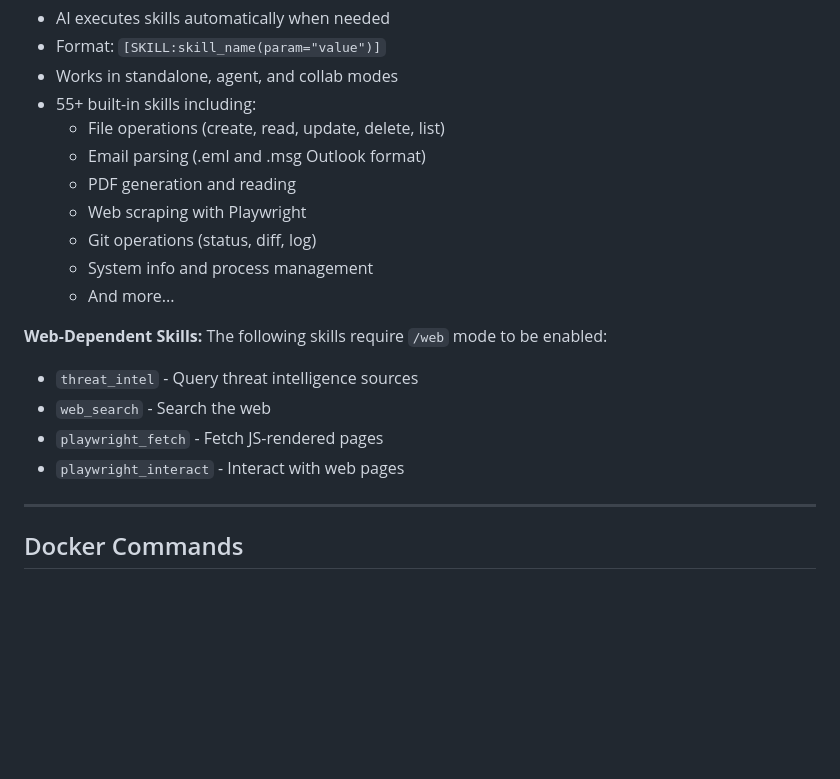
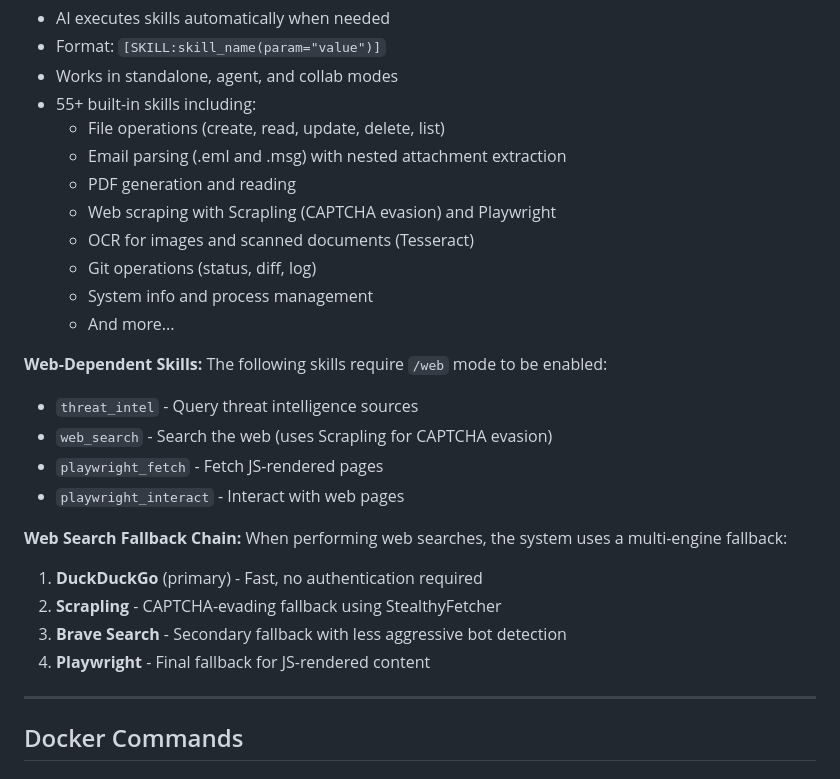
Before and after one commit to frontierstack/Open-Source-Model-Manager, a Markdown page: COMMANDS.md, the part around the change. Drawn GitHub-style; blank space fills up the shorter version.

Commit message:
Update COMMANDS.md with Scrapling and new features
- Add Scrapling CAPTCHA evasion to web scraping skills
- Document web search fallback chain (DDG → Scrapling → Brave → Playwright)
- Add nested email attachment extraction
- Add OCR for images and scanned documents

Co-Authored-By: Claude Opus 4.5 <noreply@anthropic.com>

```diff
--- a/COMMANDS.md
+++ b/COMMANDS.md
@@ -419,9 +419,10 @@ koda
 - Works in standalone, agent, and collab modes
 - 55+ built-in skills including:
   - File operations (create, read, update, delete, list)
-  - Email parsing (.eml and .msg Outlook format)
+  - Email parsing (.eml and .msg) with nested attachment extraction
   - PDF generation and reading
-  - Web scraping with Playwright
+  - Web scraping with Scrapling (CAPTCHA evasion) and Playwright
+  - OCR for images and scanned documents (Tesseract)
   - Git operations (status, diff, log)
   - System info and process management
   - And more...
@@ -429,9 +430,16 @@ koda
 **Web-Dependent Skills:**
 The following skills require `/web` mode to be enabled:
 - `threat_intel` - Query threat intelligence sources
-- `web_search` - Search the web
+- `web_search` - Search the web (uses Scrapling for CAPTCHA evasion)
 - `playwright_fetch` - Fetch JS-rendered pages
 - `playwright_interact` - Interact with web pages
+
+**Web Search Fallback Chain:**
+When performing web searches, the system uses a multi-engine fallback:
+1. **DuckDuckGo** (primary) - Fast, no authentication required
+2. **Scrapling** - CAPTCHA-evading fallback using StealthyFetcher
+3. **Brave Search** - Secondary fallback with less aggressive bot detection
+4. **Playwright** - Final fallback for JS-rendered content
 
 ---
 
```
